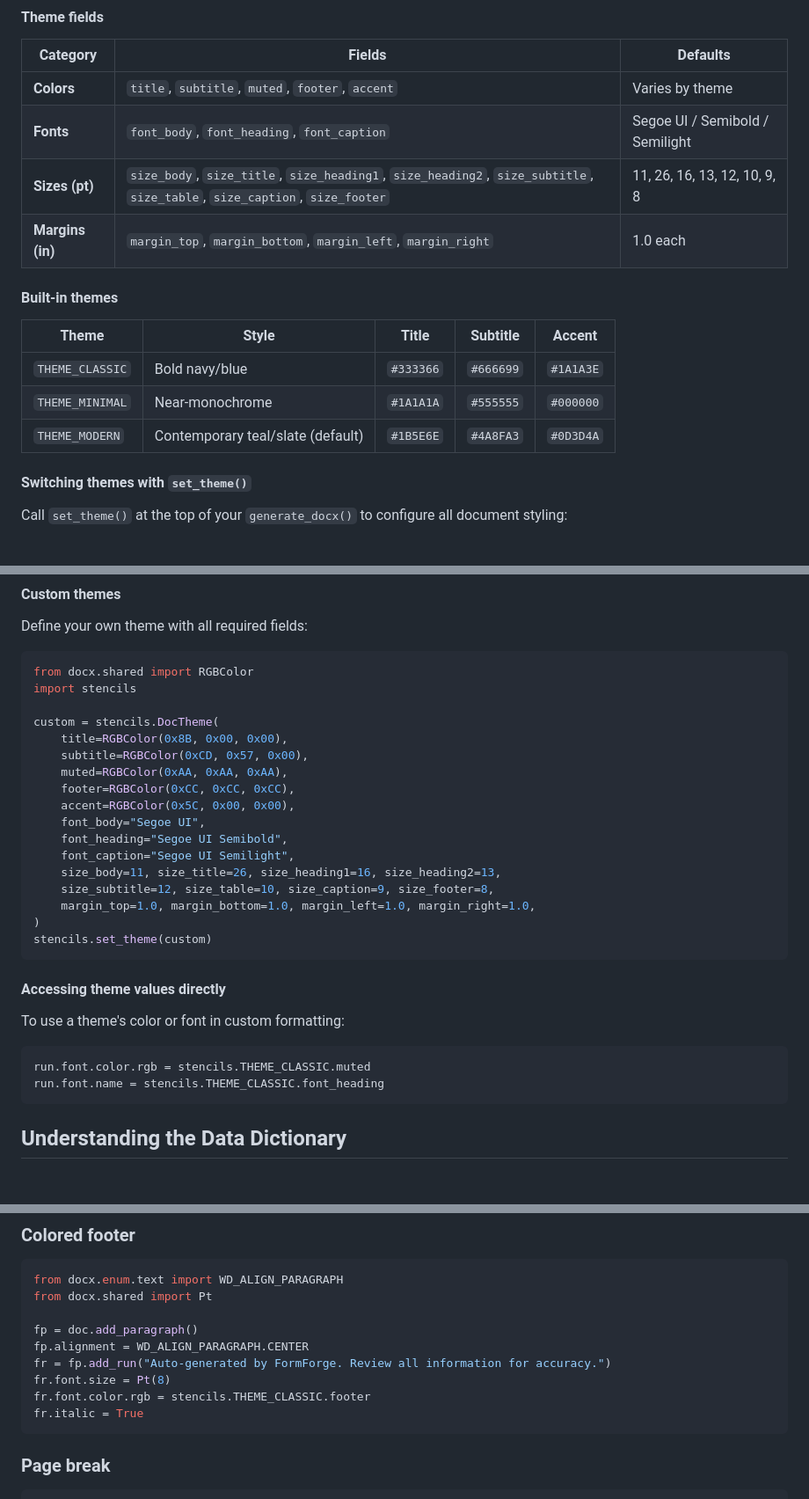
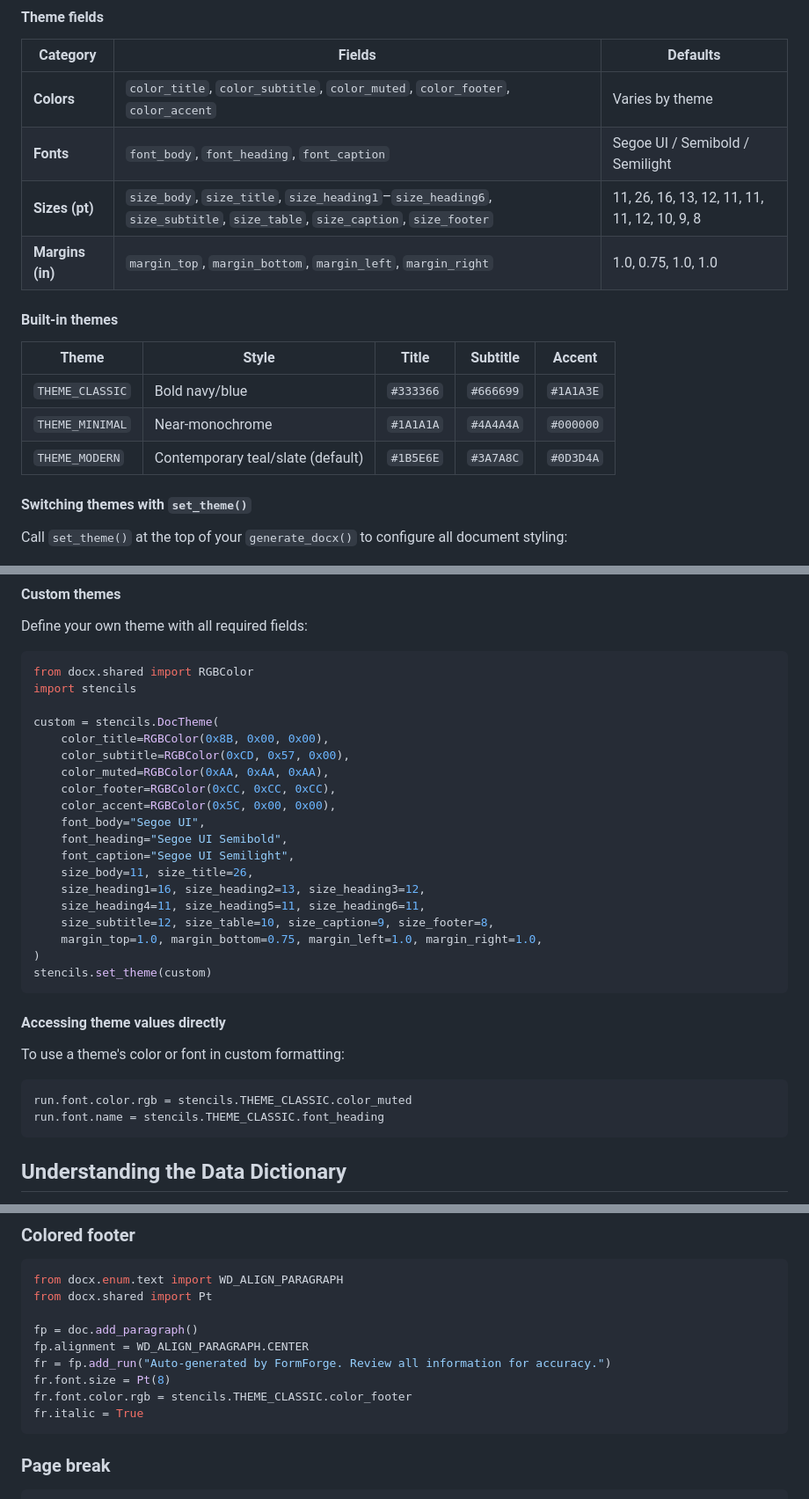
Before and after one commit to ccirone2/form-forge, a Markdown page: docs/TEMPLATE_GUIDE.md, 3 parts joined by grey strips. Shown at 88% size. GitHub-like rendering; blank space fills up the shorter version.

Commit message:
docs: fix incorrect DocTheme field names and values in TEMPLATE_GUIDE
Color fields use color_ prefix (color_title not title), heading sizes
include h3-h6, margin_bottom is 0.75 not 1.0, THEME_MINIMAL subtitle
is #4A4A4A not #555555, THEME_MODERN subtitle is #3A7A8C not #4A8FA3.
Custom theme example now uses correct field names and would no longer
crash at runtime.

Co-Authored-By: Claude Opus 4.6 <noreply@anthropic.com>

````diff
--- a/docs/TEMPLATE_GUIDE.md
+++ b/docs/TEMPLATE_GUIDE.md
@@ -173,18 +173,18 @@ Stencils uses a `DocTheme` system that bundles colors, fonts, sizes, and page la
 
 | Category | Fields | Defaults |
 |---|---|---|
-| **Colors** | `title`, `subtitle`, `muted`, `footer`, `accent` | Varies by theme |
+| **Colors** | `color_title`, `color_subtitle`, `color_muted`, `color_footer`, `color_accent` | Varies by theme |
 | **Fonts** | `font_body`, `font_heading`, `font_caption` | Segoe UI / Semibold / Semilight |
-| **Sizes (pt)** | `size_body`, `size_title`, `size_heading1`, `size_heading2`, `size_subtitle`, `size_table`, `size_caption`, `size_footer` | 11, 26, 16, 13, 12, 10, 9, 8 |
-| **Margins (in)** | `margin_top`, `margin_bottom`, `margin_left`, `margin_right` | 1.0 each |
+| **Sizes (pt)** | `size_body`, `size_title`, `size_heading1`–`size_heading6`, `size_subtitle`, `size_table`, `size_caption`, `size_footer` | 11, 26, 16, 13, 12, 11, 11, 11, 12, 10, 9, 8 |
+| **Margins (in)** | `margin_top`, `margin_bottom`, `margin_left`, `margin_right` | 1.0, 0.75, 1.0, 1.0 |
 
 #### Built-in themes
 
 | Theme | Style | Title | Subtitle | Accent |
 |---|---|---|---|---|
 | `THEME_CLASSIC` | Bold navy/blue | `#333366` | `#666699` | `#1A1A3E` |
-| `THEME_MINIMAL` | Near-monochrome | `#1A1A1A` | `#555555` | `#000000` |
-| `THEME_MODERN` | Contemporary teal/slate (default) | `#1B5E6E` | `#4A8FA3` | `#0D3D4A` |
+| `THEME_MINIMAL` | Near-monochrome | `#1A1A1A` | `#4A4A4A` | `#000000` |
+| `THEME_MODERN` | Contemporary teal/slate (default) | `#1B5E6E` | `#3A7A8C` | `#0D3D4A` |
 
 #### Switching themes with `set_theme()`
 
@@ -220,17 +220,19 @@ from docx.shared import RGBColor
 import stencils
 
 custom = stencils.DocTheme(
-    title=RGBColor(0x8B, 0x00, 0x00),
-    subtitle=RGBColor(0xCD, 0x57, 0x00),
-    muted=RGBColor(0xAA, 0xAA, 0xAA),
-    footer=RGBColor(0xCC, 0xCC, 0xCC),
-    accent=RGBColor(0x5C, 0x00, 0x00),
+    color_title=RGBColor(0x8B, 0x00, 0x00),
+    color_subtitle=RGBColor(0xCD, 0x57, 0x00),
+    color_muted=RGBColor(0xAA, 0xAA, 0xAA),
+    color_footer=RGBColor(0xCC, 0xCC, 0xCC),
+    color_accent=RGBColor(0x5C, 0x00, 0x00),
     font_body="Segoe UI",
     font_heading="Segoe UI Semibold",
     font_caption="Segoe UI Semilight",
-    size_body=11, size_title=26, size_heading1=16, size_heading2=13,
+    size_body=11, size_title=26,
+    size_heading1=16, size_heading2=13, size_heading3=12,
+    size_heading4=11, size_heading5=11, size_heading6=11,
     size_subtitle=12, size_table=10, size_caption=9, size_footer=8,
-    margin_top=1.0, margin_bottom=1.0, margin_left=1.0, margin_right=1.0,
+    margin_top=1.0, margin_bottom=0.75, margin_left=1.0, margin_right=1.0,
 )
 stencils.set_theme(custom)
 ```
@@ -240,7 +242,7 @@ stencils.set_theme(custom)
 To use a theme's color or font in custom formatting:
 
 ```python
-run.font.color.rgb = stencils.THEME_CLASSIC.muted
+run.font.color.rgb = stencils.THEME_CLASSIC.color_muted
 run.font.name = stencils.THEME_CLASSIC.font_heading
 ```
 
@@ -454,7 +456,7 @@ fp = doc.add_paragraph()
 fp.alignment = WD_ALIGN_PARAGRAPH.CENTER
 fr = fp.add_run("Auto-generated by FormForge. Review all information for accuracy.")
 fr.font.size = Pt(8)
-fr.font.color.rgb = stencils.THEME_CLASSIC.footer
+fr.font.color.rgb = stencils.THEME_CLASSIC.color_footer
 fr.italic = True
 ```
 
````
